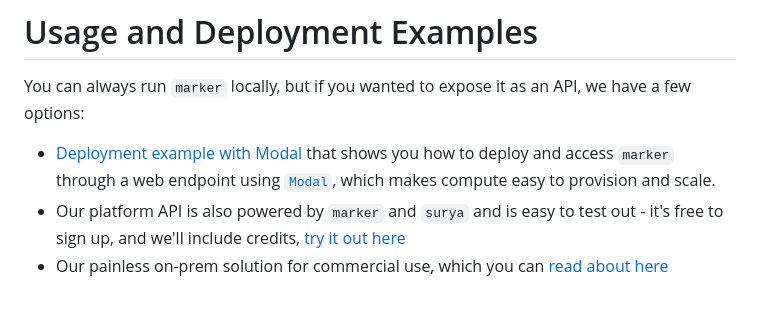
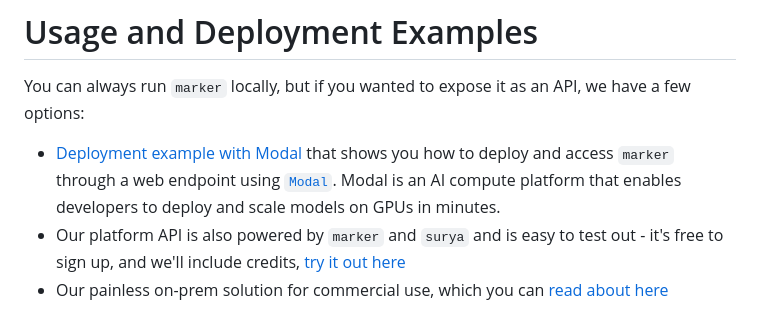
Before and after one commit to AIH-Infra/aih-contexture, a Markdown page: README.md, the part around the change. Rendered like a GitHub page.

Commit message:
Copy + file name fix

```diff
--- a/README.md
+++ b/README.md
@@ -561,6 +561,6 @@ Note: Passing the `--use_llm` and `--force_ocr` flags will mostly solve these is
 # Usage and Deployment Examples
 
 You can always run `marker` locally, but if you wanted to expose it as an API, we have a few options:
-- [Deployment example with Modal](./examples/README_MODAL.md) that shows you how to deploy and access `marker` through a web endpoint using [`Modal`](https://modal.com), which makes compute easy to provision and scale.
+- [Deployment example with Modal](./examples/README_MODAL.md) that shows you how to deploy and access `marker` through a web endpoint using [`Modal`](https://modal.com). Modal is an AI compute platform that enables developers to deploy and scale models on GPUs in minutes.
 - Our platform API is also powered by `marker` and `surya` and is easy to test out - it's free to sign up, and we'll include credits, [try it out here](https://datalab.to)
 - Our painless on-prem solution for commercial use, which you can [read about here](https://www.datalab.to/blog/self-serve-on-prem-licensing)
```
Also changed, not shown: examples/README.md (renamed from examples/README_MODAL.md).
